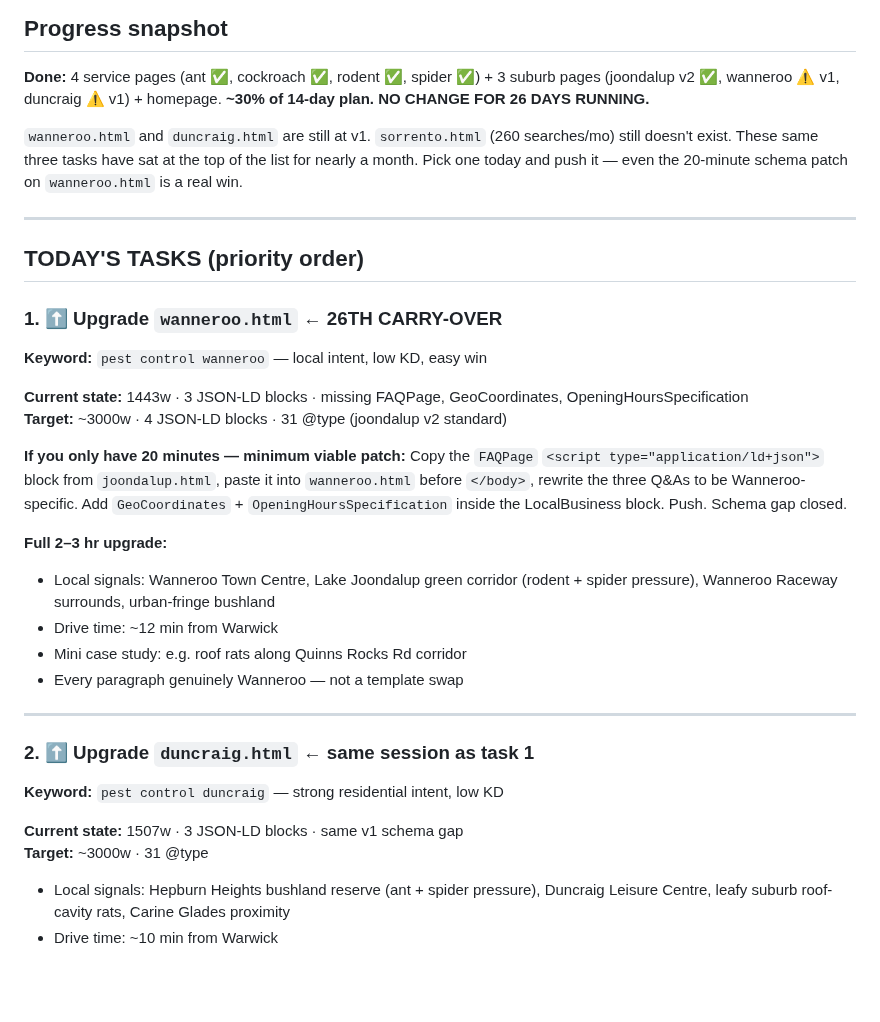
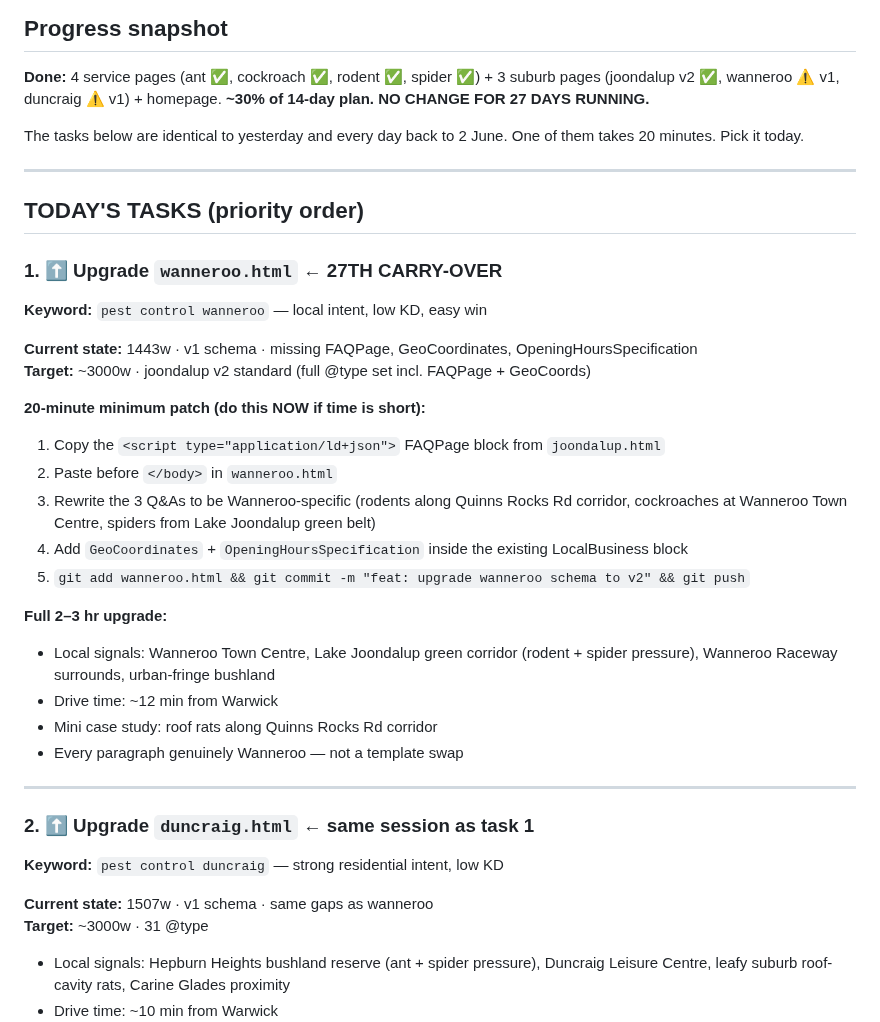
Before and after one commit to boondog7/djpest-website, a Markdown page: seo/NEXT-BUILD.md, the part around one of its changes. Rendered like a GitHub page; blank space fills up the shorter version.

Commit message:
Daily build task: 2026-06-28

```diff
--- a/seo/NEXT-BUILD.md
+++ b/seo/NEXT-BUILD.md
@@ -2,28 +2,32 @@
 
 ## Progress snapshot
 **Done:** 4 service pages (ant ✅, cockroach ✅, rodent ✅, spider ✅) + 3 suburb pages (joondalup v2 ✅, wanneroo ⚠️ v1, duncraig ⚠️ v1) + homepage.
-**~30% of 14-day plan. NO CHANGE FOR 26 DAYS RUNNING.**
+**~30% of 14-day plan. NO CHANGE FOR 27 DAYS RUNNING.**
 
-`wanneroo.html` and `duncraig.html` are still at v1. `sorrento.html` (260 searches/mo) still doesn't exist. These same three tasks have sat at the top of the list for nearly a month. Pick one today and push it — even the 20-minute schema patch on `wanneroo.html` is a real win.
+The tasks below are identical to yesterday and every day back to 2 June. One of them takes 20 minutes. Pick it today.
 
 ---
 
 ## TODAY'S TASKS (priority order)
 
-### 1. ⬆️ Upgrade `wanneroo.html` ← 26TH CARRY-OVER
+### 1. ⬆️ Upgrade `wanneroo.html` ← 27TH CARRY-OVER
 
 **Keyword:** `pest control wanneroo` — local intent, low KD, easy win
 
-**Current state:** 1443w · 3 JSON-LD blocks · missing FAQPage, GeoCoordinates, OpeningHoursSpecification
-**Target:** ~3000w · 4 JSON-LD blocks · 31 @type (joondalup v2 standard)
+**Current state:** 1443w · v1 schema · missing FAQPage, GeoCoordinates, OpeningHoursSpecification
+**Target:** ~3000w · joondalup v2 standard (full @type set incl. FAQPage + GeoCoords)
 
-**If you only have 20 minutes — minimum viable patch:**
-Copy the `FAQPage` `<script type="application/ld+json">` block from `joondalup.html`, paste it into `wanneroo.html` before `</body>`, rewrite the three Q&As to be Wanneroo-specific. Add `GeoCoordinates` + `OpeningHoursSpecification` inside the LocalBusiness block. Push. Schema gap closed.
+**20-minute minimum patch (do this NOW if time is short):**
+1. Copy the `<script type="application/ld+json">` FAQPage block from `joondalup.html`
+2. Paste before `</body>` in `wanneroo.html`
+3. Rewrite the 3 Q&As to be Wanneroo-specific (rodents along Quinns Rocks Rd corridor, cockroaches at Wanneroo Town Centre, spiders from Lake Joondalup green belt)
+4. Add `GeoCoordinates` + `OpeningHoursSpecification` inside the existing LocalBusiness block
+5. `git add wanneroo.html && git commit -m "feat: upgrade wanneroo schema to v2" && git push`
 
 **Full 2–3 hr upgrade:**
 - Local signals: Wanneroo Town Centre, Lake Joondalup green corridor (rodent + spider pressure), Wanneroo Raceway surrounds, urban-fringe bushland
 - Drive time: ~12 min from Warwick
-- Mini case study: e.g. roof rats along Quinns Rocks Rd corridor
+- Mini case study: roof rats along Quinns Rocks Rd corridor
 - Every paragraph genuinely Wanneroo — not a template swap
 
 ---
@@ -32,7 +36,7 @@ Copy the `FAQPage` `<script type="application/ld+json">` block from `joondalup.h
 
 **Keyword:** `pest control duncraig` — strong residential intent, low KD
 
-**Current state:** 1507w · 3 JSON-LD blocks · same v1 schema gap
+**Current state:** 1507w · v1 schema · same gaps as wanneroo
 **Target:** ~3000w · 31 @type
 
 - Local signals: Hepburn Heights bushland reserve (ant + spider pressure), Duncraig Leisure Centre, leafy suburb roof-cavity rats, Carine Glades proximity
```
Also changed, not shown: other parts of seo/NEXT-BUILD.md (+1 -1 lines).
